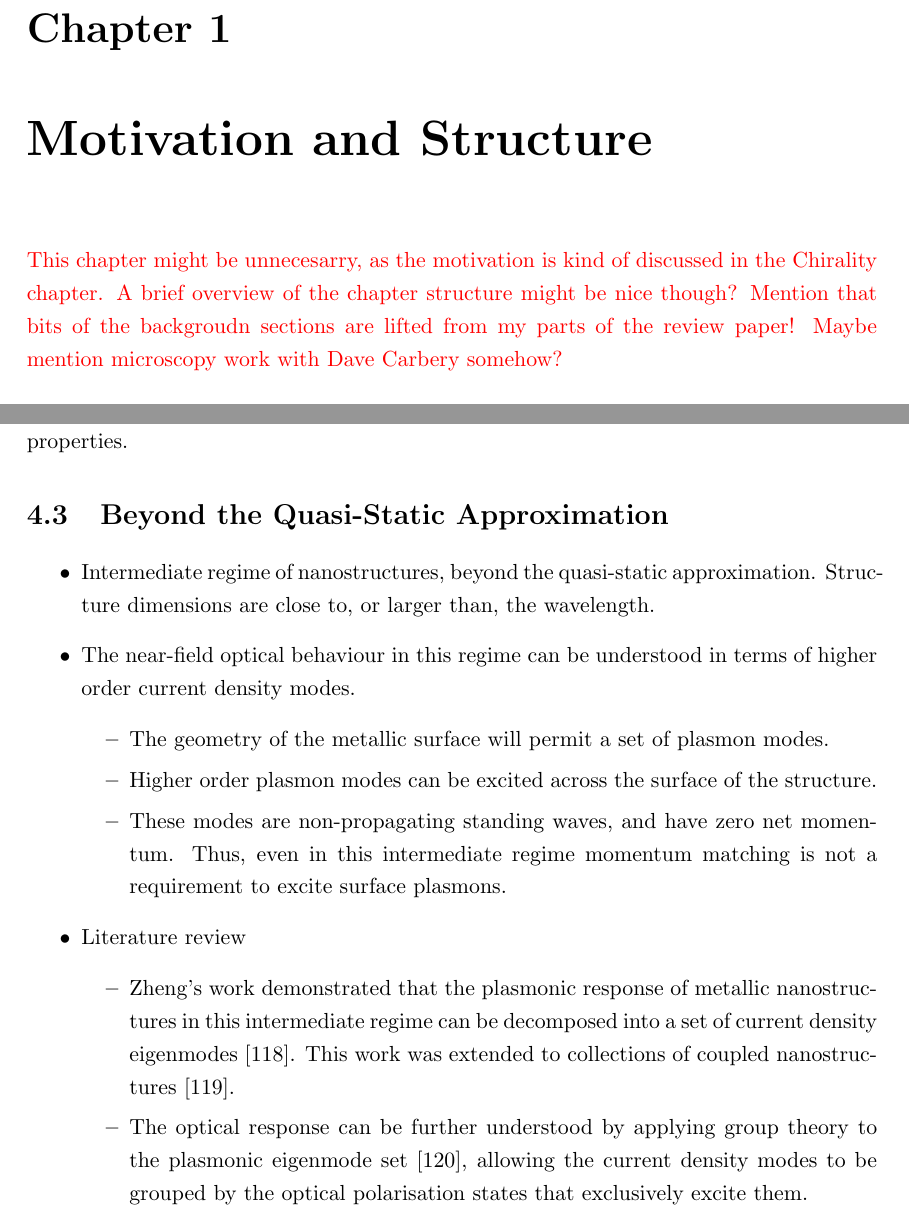
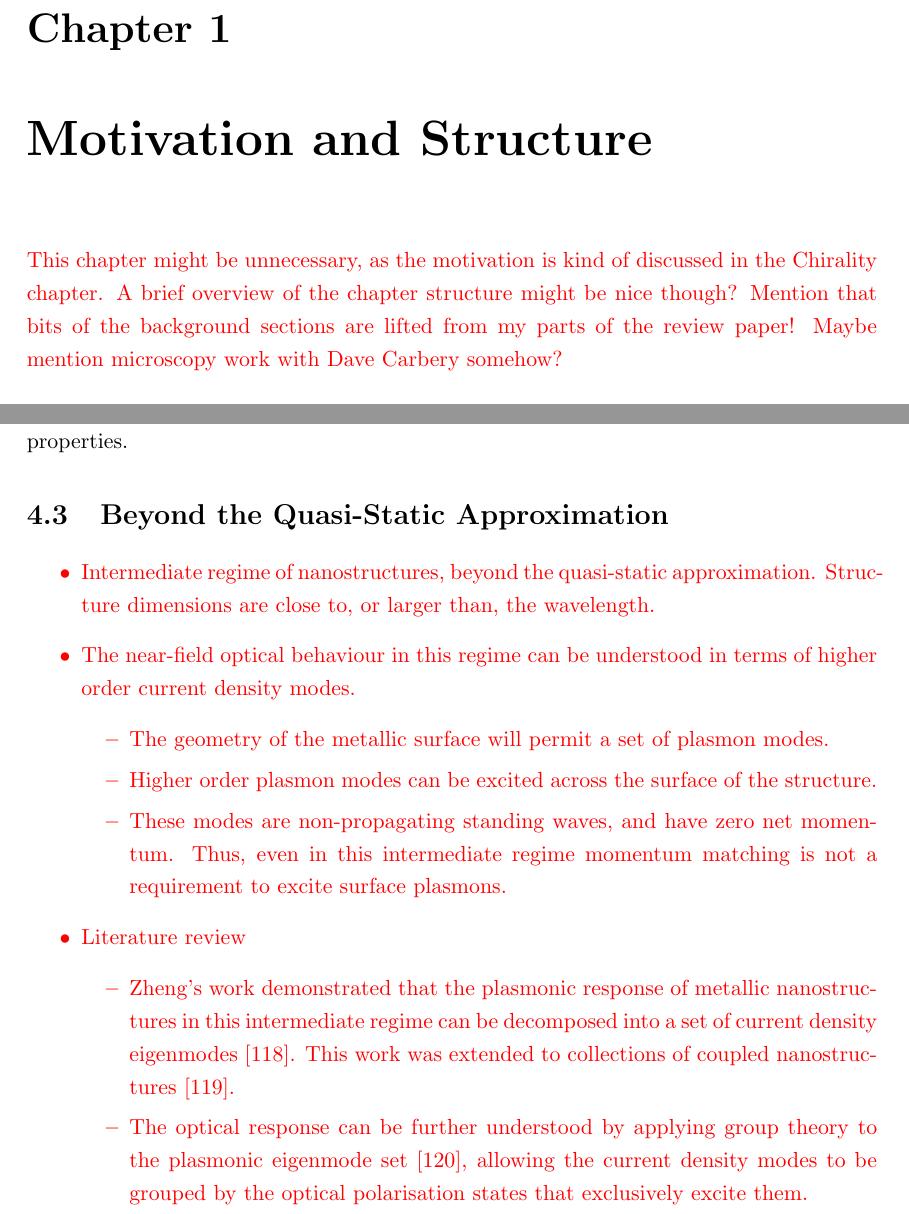
Before and after one commit to jtc42/ThesisUoB, a LaTeX thesis (main.tex, which reads sections/background/Introduction.tex, sections/background/Plasmonics.tex): two parts of pages 7 and 39 of 100, joined at a grey line, cut so that both start at the same text. Compiled offline with pdfLaTeX.

Commit message:
All unfinished notes red

```diff
--- a/sections/background/Introduction.tex
+++ b/sections/background/Introduction.tex
@@ -1,8 +1,7 @@
 \chapter{Motivation and Structure}\label{sec:background:Introduction}
 \color{red}
-This chapter might be unnecesarry, as the motivation is kind of discussed in the Chirality chapter. A brief overview of the chapter structure might be nice though?
-Mention that bits of the backgroudn sections are lifted from my parts of the review paper! Maybe mention microscopy work with Dave Carbery somehow?
-\color{black}
+This chapter might be unnecessary, as the motivation is kind of discussed in the Chirality chapter. A brief overview of the chapter structure might be nice though?
+Mention that bits of the background sections are lifted from my parts of the review paper! Maybe mention microscopy work with Dave Carbery somehow?
 
 \begin{itemize}
     \item Understanding chirality is important
--- a/sections/background/Plasmonics.tex
+++ b/sections/background/Plasmonics.tex
@@ -83,6 +83,7 @@ Of particular interest in this work are meta-\textit{surfaces}. These consist of
 By treating a plasmonic nanostructure array as an effective medium, a macroscopic description of the optical response can be employed, as in chapters~\ref{sec:background:Chirality} and~\ref{sec:background:NonlinearOptics}. This allows the nanomaterial to be characterised by macroscopic parameters such as effective susceptibility, refractive index, and structural chirality. These can be quantified by measuring macroscopic effects such as circular dichroism and optical rotation of reflected light, or nonlinear chiroptical counterparts SHG-CID and SHG-OR. The work in chapters~\ref{sec:results:OAinPlanarNanohelices} and~\ref{sec:results:HRS} in particular treat our nanostructure samples as an effective medium, with macroscopic properties.
 
 \section{Beyond the Quasi-Static Approximation}
+\color{red}
 \begin{itemize}
     \item Intermediate regime of nanostructures, beyond the quasi-static approximation. Structure dimensions are close to, or larger than, the wavelength.
     \item The near-field optical behaviour in this regime can be understood in terms of higher order current density modes.
```
Also changed, not shown: sections/background/Introduction.tex (1 more changed lines), sections/background/Plasmonics.tex (2 more changed lines).
